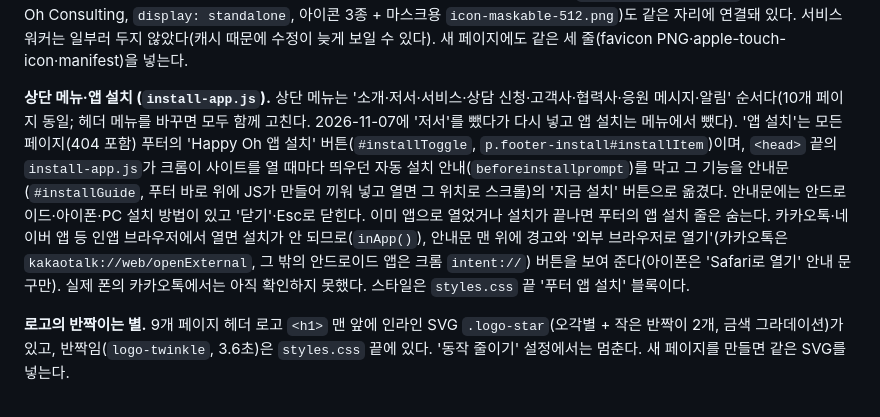
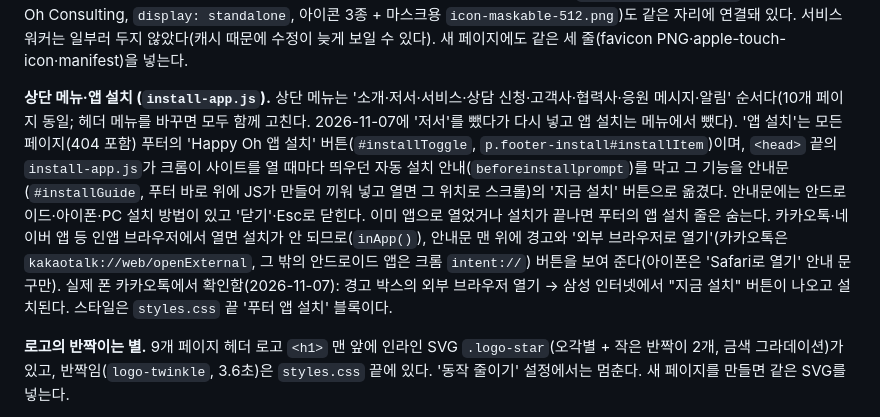
Before and after one commit to Littlestarkr/export3, a Markdown page: CLAUDE.md, the part around the change. Drawn GitHub-style.

Commit message:
CLAUDE.md: 카카오톡 앱 설치 실기기 확인 반영
Co-Authored-By: Claude Sonnet 5.5 <noreply@anthropic.com>
Claude-Session: https://claude.ai/code/session_01PCb3yprhmzgquFgQzHFwiL

```diff
--- a/CLAUDE.md
+++ b/CLAUDE.md
@@ -56,7 +56,7 @@ There is no linter or test suite configured for this repo.
 
 **홈 화면 아이콘.** `apple-touch-icon.png`(180px)·`icon-192.png`·`icon-512.png`는 `favicon.svg`(금색 별)에서 만든 PNG이고, 10개 페이지 `<head>`의 favicon 줄 바로 뒤에 `link`로 연결돼 있다(404는 루트 절대경로). 안드로이드 크롬의 '홈 화면에 추가'는 추가하는 순간의 아이콘을 저장하므로, 이미 만든 바로가기는 지우고 다시 추가해야 바뀐다. `manifest.webmanifest`(앱 이름 Happy Oh Consulting, `display: standalone`, 아이콘 3종 + 마스크용 `icon-maskable-512.png`)도 같은 자리에 연결돼 있다. 서비스 워커는 일부러 두지 않았다(캐시 때문에 수정이 늦게 보일 수 있다). 새 페이지에도 같은 세 줄(favicon PNG·apple-touch-icon·manifest)을 넣는다.
 
-**상단 메뉴·앱 설치 (`install-app.js`).** 상단 메뉴는 '소개·저서·서비스·상담 신청·고객사·협력사·응원 메시지·알림' 순서다(10개 페이지 동일; 헤더 메뉴를 바꾸면 모두 함께 고친다. 2026-11-07에 '저서'를 뺐다가 다시 넣고 앱 설치는 메뉴에서 뺐다). '앱 설치'는 모든 페이지(404 포함) 푸터의 'Happy Oh 앱 설치' 버튼(`#installToggle`, `p.footer-install#installItem`)이며, `<head>` 끝의 `install-app.js`가 크롬이 사이트를 열 때마다 띄우던 자동 설치 안내(`beforeinstallprompt`)를 막고 그 기능을 안내문(`#installGuide`, 푸터 바로 위에 JS가 만들어 끼워 넣고 열면 그 위치로 스크롤)의 '지금 설치' 버튼으로 옮겼다. 안내문에는 안드로이드·아이폰·PC 설치 방법이 있고 '닫기'·Esc로 닫힌다. 이미 앱으로 열었거나 설치가 끝나면 푸터의 앱 설치 줄은 숨는다. 카카오톡·네이버 앱 등 인앱 브라우저에서 열면 설치가 안 되므로(`inApp()`), 안내문 맨 위에 경고와 '외부 브라우저로 열기'(카카오톡은 `kakaotalk://web/openExternal`, 그 밖의 안드로이드 앱은 크롬 `intent://`) 버튼을 보여 준다(아이폰은 'Safari로 열기' 안내 문구만). 실제 폰의 카카오톡에서는 아직 확인하지 못했다. 스타일은 `styles.css` 끝 '푸터 앱 설치' 블록이다.
+**상단 메뉴·앱 설치 (`install-app.js`).** 상단 메뉴는 '소개·저서·서비스·상담 신청·고객사·협력사·응원 메시지·알림' 순서다(10개 페이지 동일; 헤더 메뉴를 바꾸면 모두 함께 고친다. 2026-11-07에 '저서'를 뺐다가 다시 넣고 앱 설치는 메뉴에서 뺐다). '앱 설치'는 모든 페이지(404 포함) 푸터의 'Happy Oh 앱 설치' 버튼(`#installToggle`, `p.footer-install#installItem`)이며, `<head>` 끝의 `install-app.js`가 크롬이 사이트를 열 때마다 띄우던 자동 설치 안내(`beforeinstallprompt`)를 막고 그 기능을 안내문(`#installGuide`, 푸터 바로 위에 JS가 만들어 끼워 넣고 열면 그 위치로 스크롤)의 '지금 설치' 버튼으로 옮겼다. 안내문에는 안드로이드·아이폰·PC 설치 방법이 있고 '닫기'·Esc로 닫힌다. 이미 앱으로 열었거나 설치가 끝나면 푸터의 앱 설치 줄은 숨는다. 카카오톡·네이버 앱 등 인앱 브라우저에서 열면 설치가 안 되므로(`inApp()`), 안내문 맨 위에 경고와 '외부 브라우저로 열기'(카카오톡은 `kakaotalk://web/openExternal`, 그 밖의 안드로이드 앱은 크롬 `intent://`) 버튼을 보여 준다(아이폰은 'Safari로 열기' 안내 문구만). 실제 폰 카카오톡에서 확인함(2026-11-07): 경고 박스의 외부 브라우저 열기 → 삼성 인터넷에서 "지금 설치" 버튼이 나오고 설치된다. 스타일은 `styles.css` 끝 '푸터 앱 설치' 블록이다.
 
 **로고의 반짝이는 별.** 9개 페이지 헤더 로고 `<h1>` 맨 앞에 인라인 SVG `.logo-star`(오각별 + 작은 반짝이 2개, 금색 그라데이션)가 있고, 반짝임(`logo-twinkle`, 3.6초)은 `styles.css` 끝에 있다. '동작 줄이기' 설정에서는 멈춘다. 새 페이지를 만들면 같은 SVG를 넣는다.
 
```
